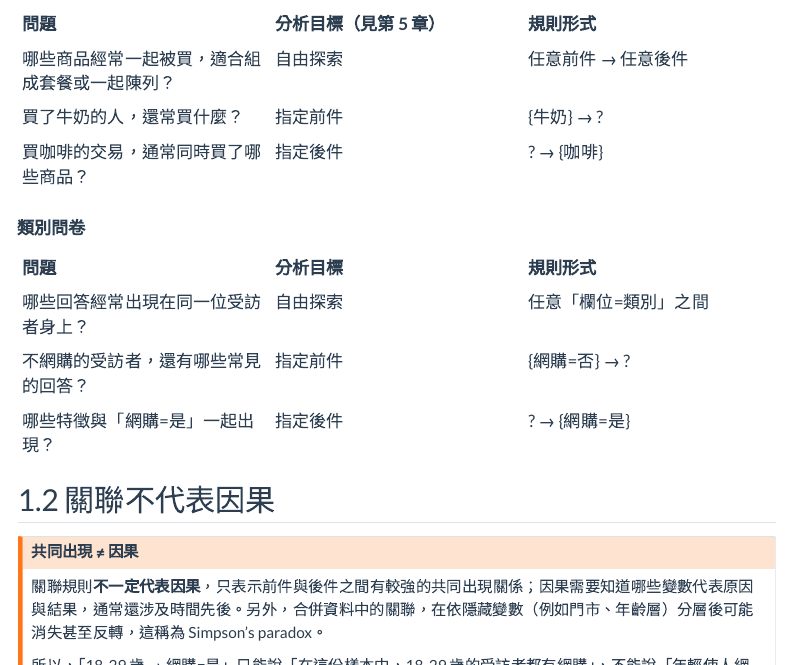
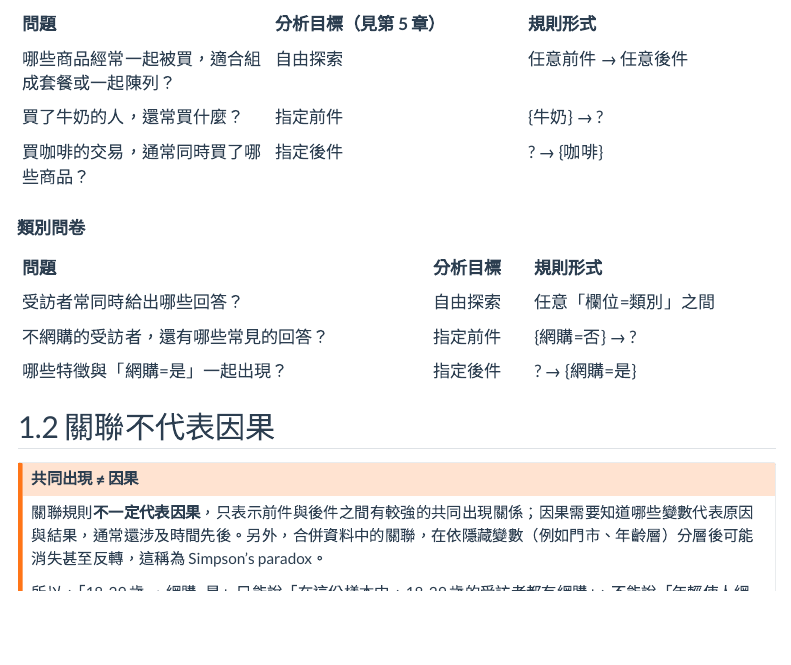
Before and after one commit to baymax6716/association-rules-skill, a Quarto document (docs/skill-guide.qmd): the page in a window 1100 px wide, from 420 px down. Rendered offline with R 4.5, knitr and Pandoc in place of Quarto, with nearby package versions; menus at the side of the page are left out.

Commit message:
Reword survey example question in guide
Co-Authored-By: Claude Opus 5.5 <noreply@anthropic.com>

```diff
--- a/docs/skill-guide.qmd
+++ b/docs/skill-guide.qmd
@@ -47,7 +47,7 @@
 
 | 問題 | 分析目標 | 規則形式 |
 |:--|:--|:--|
-| 哪些回答經常出現在同一位受訪者身上？ | 自由探索 | 任意「欄位=類別」之間 |
+| 受訪者常同時給出哪些回答？ | 自由探索 | 任意「欄位=類別」之間 |
 | 不網購的受訪者，還有哪些常見的回答？ | 指定前件 | {網購=否} → ? |
 | 哪些特徵與「網購=是」一起出現？ | 指定後件 | ? → {網購=是} |
 
```
Also changed, not shown: 1 other file.
